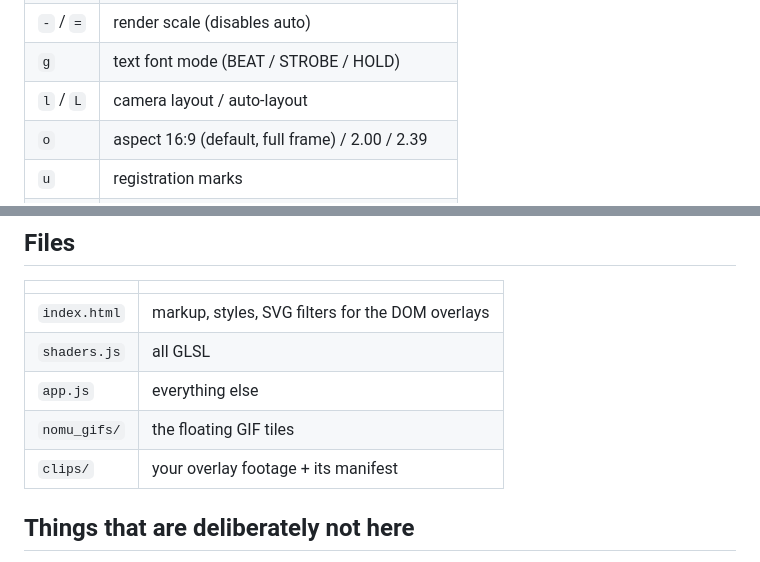
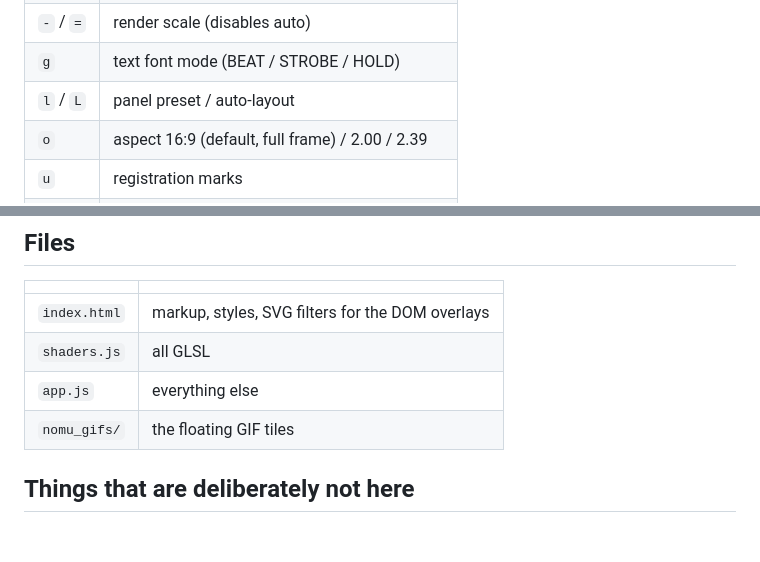
Before and after one commit to xandyngox/nomu-visualizer, a Markdown page: README.md, 2 parts joined by grey strips. GitHub-like rendering; blank space fills up the shorter version.

```diff
--- a/README.md
+++ b/README.md
@@ -193,7 +179,7 @@ for encoding settings and what kind of footage survives the palette.
 | `↑` / `↓` | waveform gain |
 | `-` / `=` | render scale (disables auto) |
 | `g` | text font mode (BEAT / STROBE / HOLD) |
-| `l` / `L` | camera layout / auto-layout |
+| `l` / `L` | panel preset / auto-layout |
 | `o` | aspect 16:9 (default, full frame) / 2.00 / 2.39 |
 | `u` | registration marks |
 | `j` | glitch reactivity 0 / .5 / 1 |
@@ -234,7 +220,6 @@ run at zero strength.
 | `shaders.js` | all GLSL |
 | `app.js` | everything else |
 | `nomu_gifs/` | the floating GIF tiles |
-| `clips/` | your overlay footage + its manifest |
 
 ## Things that are deliberately not here
 
```
Also changed, not shown: other parts of README.md (+13 -27 lines).
